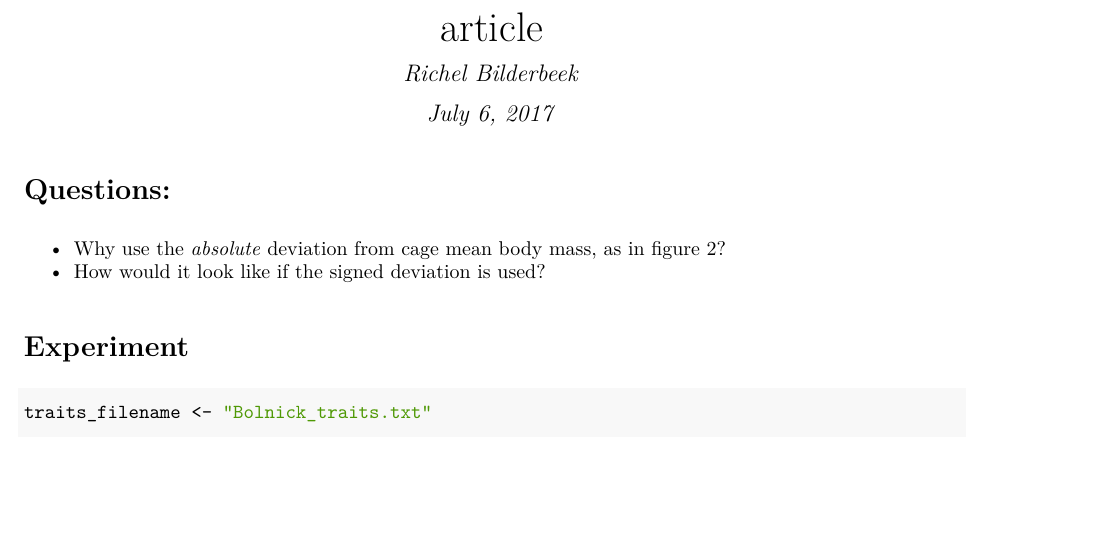
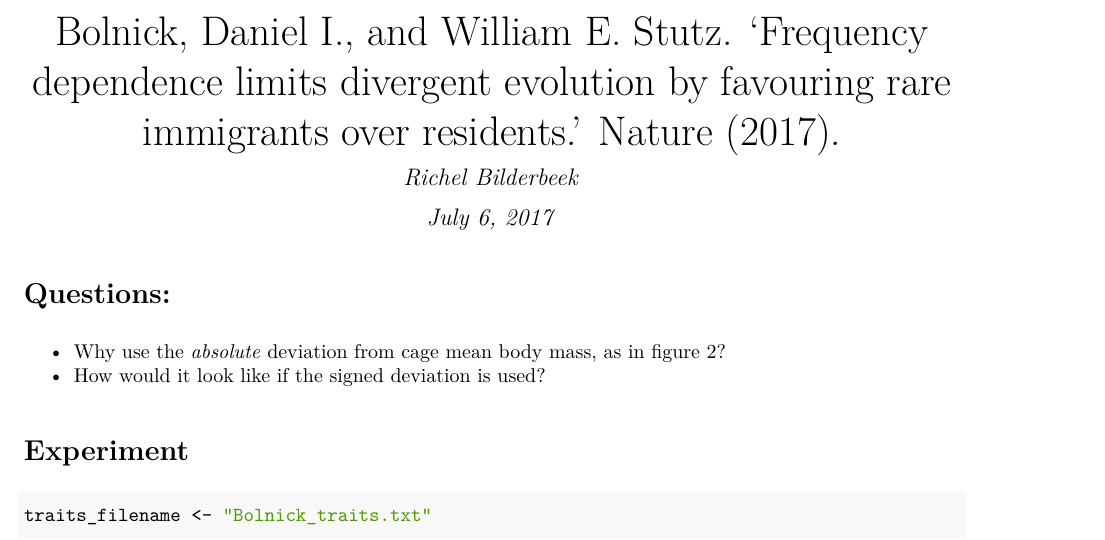
Before and after one commit to richelbilderbeek/Bolnick_and_Stutz_2017, an R Markdown document (analysis.Rmd): part of page 1 of 7, cut at the place of the change, the shorter picture padded with empty space. The pictures show the output file analysis.pdf that the author committed with the source.

Commit message:
Added title

```diff
--- a/analysis.Rmd
+++ b/analysis.Rmd
@@ -1,5 +1,5 @@
 ---
-title: "article"
+title: "Bolnick, Daniel I., and William E. Stutz. 'Frequency dependence limits divergent evolution by favouring rare immigrants over residents.' Nature (2017)."
 author: "Richel Bilderbeek"
 date: "July 6, 2017"
 output: pdf_document
```
Also changed, not shown: analysis.pdf.
